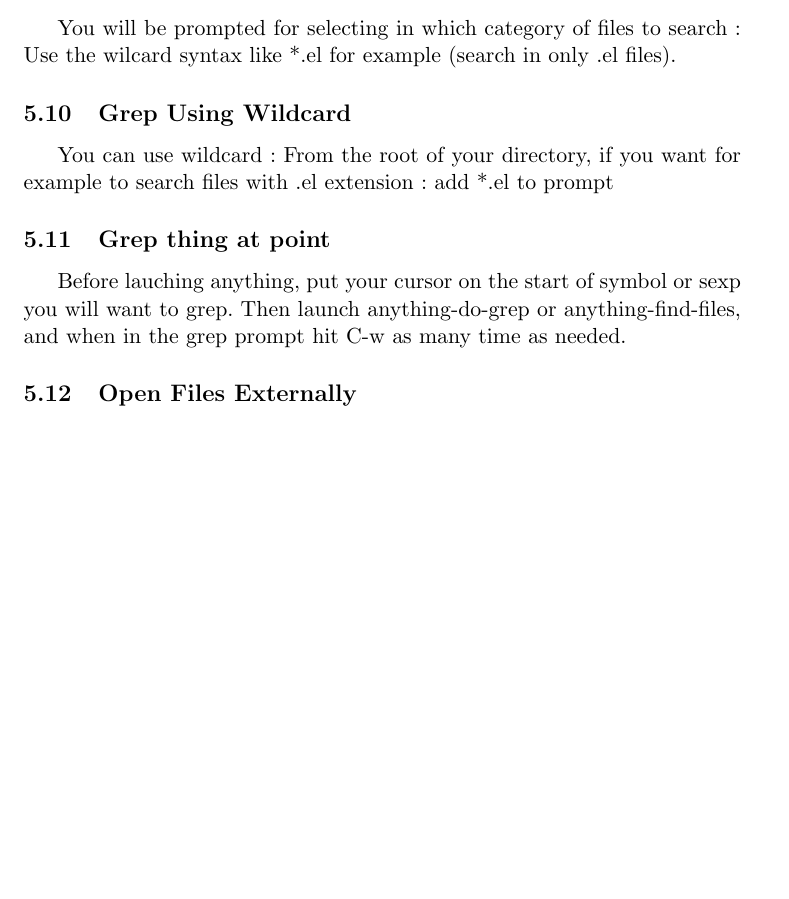
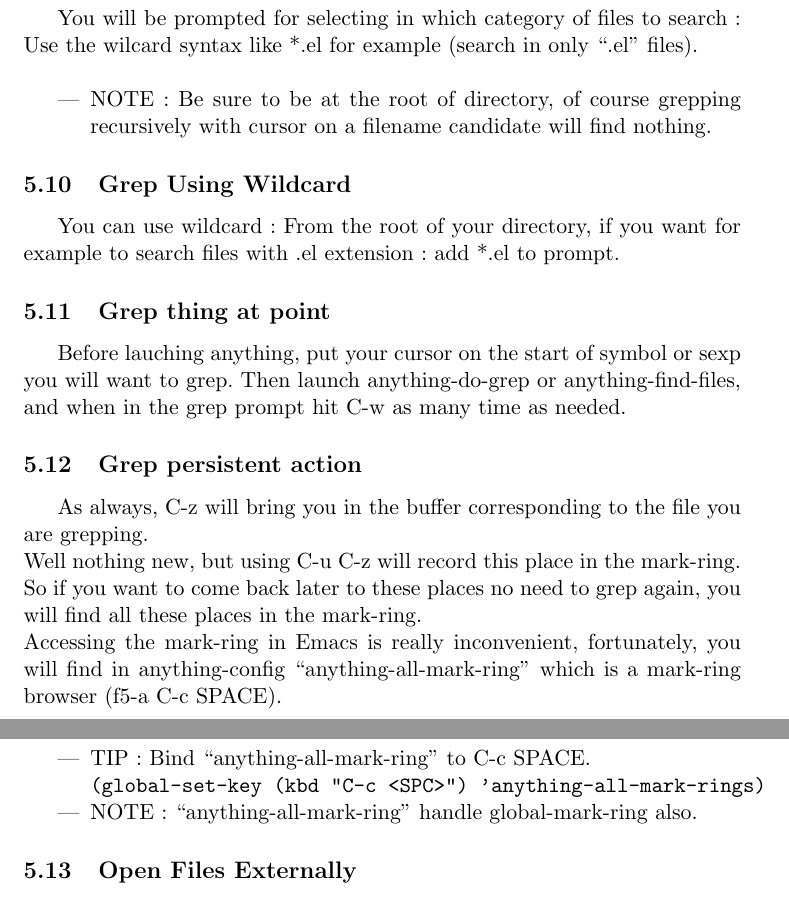
Before and after one commit to emacs-helm/helm, a LaTeX document (doc/anything.tex): part of page 10 of 17 before the commit and two parts of pages 11 and 12 of 18 after it, the two joined at a grey line, cut so that both start at the same text, the shorter picture padded with empty space. Compiled offline with pdfLaTeX.

Commit message:
* anything.tex Add info about how to record some grep results in mark-ring.

```diff
--- a/doc/anything.tex
+++ b/doc/anything.tex
@@ -412,21 +414,45 @@
 \end{verbatim}
 
 You will be prompted for selecting in which category of files to search:
-Use the wilcard syntax like *.el for example (search in only .el files).
+Use the wilcard syntax like *.el for example (search in only ``.el'' files).
+\\
+\begin{itemize}
+\item NOTE: Be sure to be at the root of directory, of course grepping recursively with cursor
+on a filename candidate will find nothing.
 
-
+\end{itemize}
 \subsection{Grep Using Wildcard}
 \label{sec:grep-using-wildcard}
 You can use wildcard:
 From the root of your directory, if you want for example to search files with .el extension:
-add *.el to prompt
+add *.el to prompt.
 
 \subsection{Grep thing at point}
 \label{sec:grep-thing-at}
 Before lauching anything, put your cursor on the start of symbol or sexp you will want to grep.
 Then launch anything-do-grep or anything-find-files, and when in the grep prompt hit C-w as many time as needed.
 
+\subsection{Grep persistent action}
+\label{sec:grep-pers-acti}
+As always, C-z will bring you in the buffer corresponding to the file you are grepping. \\
+Well nothing new, but using C-u C-z will record this place in the mark-ring.
+So if you want to come back later to these places no need to grep again, you will find all these
+places in the mark-ring.\\
+Accessing the mark-ring in Emacs is really inconvenient, fortunately, you will find in anything-config
+``anything-all-mark-ring'' which is a mark-ring browser (f5-a C-c SPACE).
+\newpage
+``anything-all-mark-ring'' is in anything menu also, in the tool section.\\
 
+\begin{itemize}
+\item TIP: Bind ``anything-all-mark-ring'' to C-c SPACE.
+\begin{verbatim}
+(global-set-key (kbd "C-c <SPC>") 'anything-all-mark-rings)
+\end{verbatim}
+\end{itemize}
+
+\begin{itemize}
+\item NOTE: ``anything-all-mark-ring'' handle global-mark-ring also.
+\end{itemize}
 \subsection{Open Files Externally}
 \label{sec:open-files-extern}
 You will find in action menu from anything-find-files an action to open file with external program.
```
Also changed, not shown: doc/anything.pdf, doc/anything.tex (2 more changed lines).
